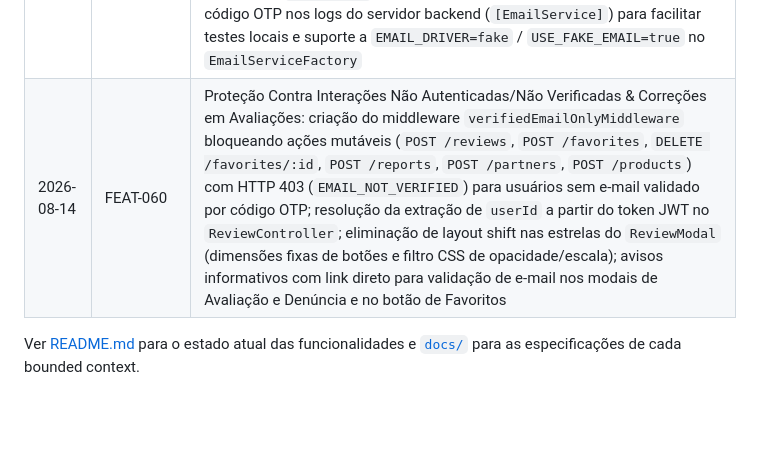
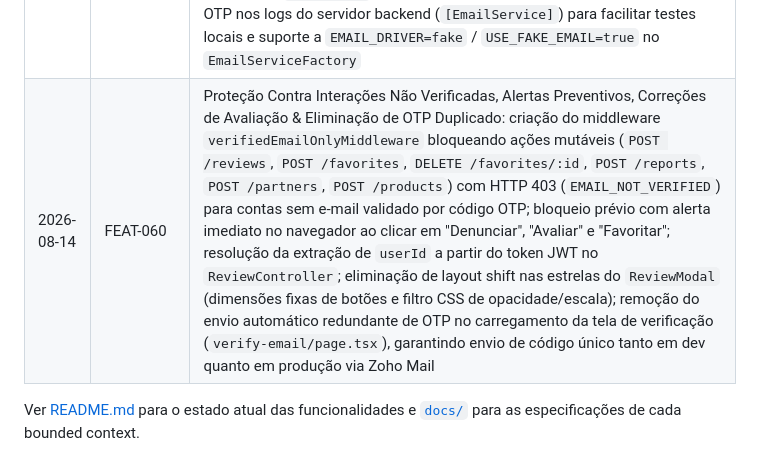
Before and after one commit to Celilac/celillac, a Markdown page: CHANGELOG.md, the part around the change. Drawn GitHub-style; blank space fills up the shorter version.

Commit message:
docs(changelog): detalhar FEAT-060 com proteção de interações e correção de envio de OTP

```diff
--- a/CHANGELOG.md
+++ b/CHANGELOG.md
@@ -65,6 +65,6 @@ Histórico de entregas do projeto. Formato: `Data | Feature | Descrição`.
 | 2026-08-10 | FEAT-057 | Gestão Completa de Administradores e Exclusão de Contas (Issue #45): adição de `demoteToUser()` na entidade `User` (rebaixamento ADMIN → CELIACO), `delete()` em `IUserRepository` e `PgUserRepository` (remoção permanente via CASCADE), `DemoteAdminUseCase` e `DeleteUserUseCase` com 10 testes unitários, `DemoteAdminController` (`PATCH /admin/users/:id/demote`) e `DeleteUserController` (`DELETE /admin/users/:id`), atualização da página `/admin/users` com botão `⬇️ Remover Acesso Admin` e botão `🗑️ Excluir Conta` com modal de confirmação (exibe nome e e-mail do usuário alvo), badge "você" para o admin logado prevenindo auto-ação; contratos documentados em `API_CONTRACTS.md` |
 | 2026-08-12 | BUGFIX-058 | Correção do Vazamento de Contexto Consumer em Perfil de Partners e Admins: isolamento de seções de restrições alimentares e contaminação cruzada para perfis `PARCEIRO` e `ADMIN` em `/profile` (alinhado a FEAT-040 no Dashboard), banner de verificação de e-mail OTP para todos os papéis, alinhamento responsivo de alertas em grid (50%/50%), restauração de cápsulas no header, listagem de produtos publicados no Dashboard (`/dashboard`), remoção de PDFs legados em `docs/` e atualização de `docs/DOMAIN_MODEL.md` |
 | 2026-08-13 | FEAT-059 | Reordenação do Fluxo de Onboarding (Cadastro ➔ OTP ➔ Perfil ➔ Dashboard) & Logging de OTP em Dev: redirecionamento imediato para a tela de verificação de e-mail OTP (`/auth/verify-email`) após criar a conta em `/auth/register`, redirecionamento para preenchimento de dados de perfil (`/profile`) após validar o código OTP com sucesso, navegação para o dashboard (`/dashboard`) ao salvar o perfil, exibição em tempo real do código OTP nos logs do servidor backend (`[EmailService]`) para facilitar testes locais e suporte a `EMAIL_DRIVER=fake` / `USE_FAKE_EMAIL=true` no `EmailServiceFactory` |
-| 2026-08-14 | FEAT-060 | Proteção Contra Interações Não Autenticadas/Não Verificadas & Correções em Avaliações: criação do middleware `verifiedEmailOnlyMiddleware` bloqueando ações mutáveis (`POST /reviews`, `POST /favorites`, `DELETE /favorites/:id`, `POST /reports`, `POST /partners`, `POST /products`) com HTTP 403 (`EMAIL_NOT_VERIFIED`) para usuários sem e-mail validado por código OTP; resolução da extração de `userId` a partir do token JWT no `ReviewController`; eliminação de layout shift nas estrelas do `ReviewModal` (dimensões fixas de botões e filtro CSS de opacidade/escala); avisos informativos com link direto para validação de e-mail nos modais de Avaliação e Denúncia e no botão de Favoritos |
+| 2026-08-14 | FEAT-060 | Proteção Contra Interações Não Verificadas, Alertas Preventivos, Correções de Avaliação & Eliminação de OTP Duplicado: criação do middleware `verifiedEmailOnlyMiddleware` bloqueando ações mutáveis (`POST /reviews`, `POST /favorites`, `DELETE /favorites/:id`, `POST /reports`, `POST /partners`, `POST /products`) com HTTP 403 (`EMAIL_NOT_VERIFIED`) para contas sem e-mail validado por código OTP; bloqueio prévio com alerta imediato no navegador ao clicar em "Denunciar", "Avaliar" e "Favoritar"; resolução da extração de `userId` a partir do token JWT no `ReviewController`; eliminação de layout shift nas estrelas do `ReviewModal` (dimensões fixas de botões e filtro CSS de opacidade/escala); remoção do envio automático redundante de OTP no carregamento da tela de verificação (`verify-email/page.tsx`), garantindo envio de código único tanto em dev quanto em produção via Zoho Mail |
 
 Ver [README.md](README.md) para o estado atual das funcionalidades e [`docs/`](docs/) para as especificações de cada bounded context.
```
